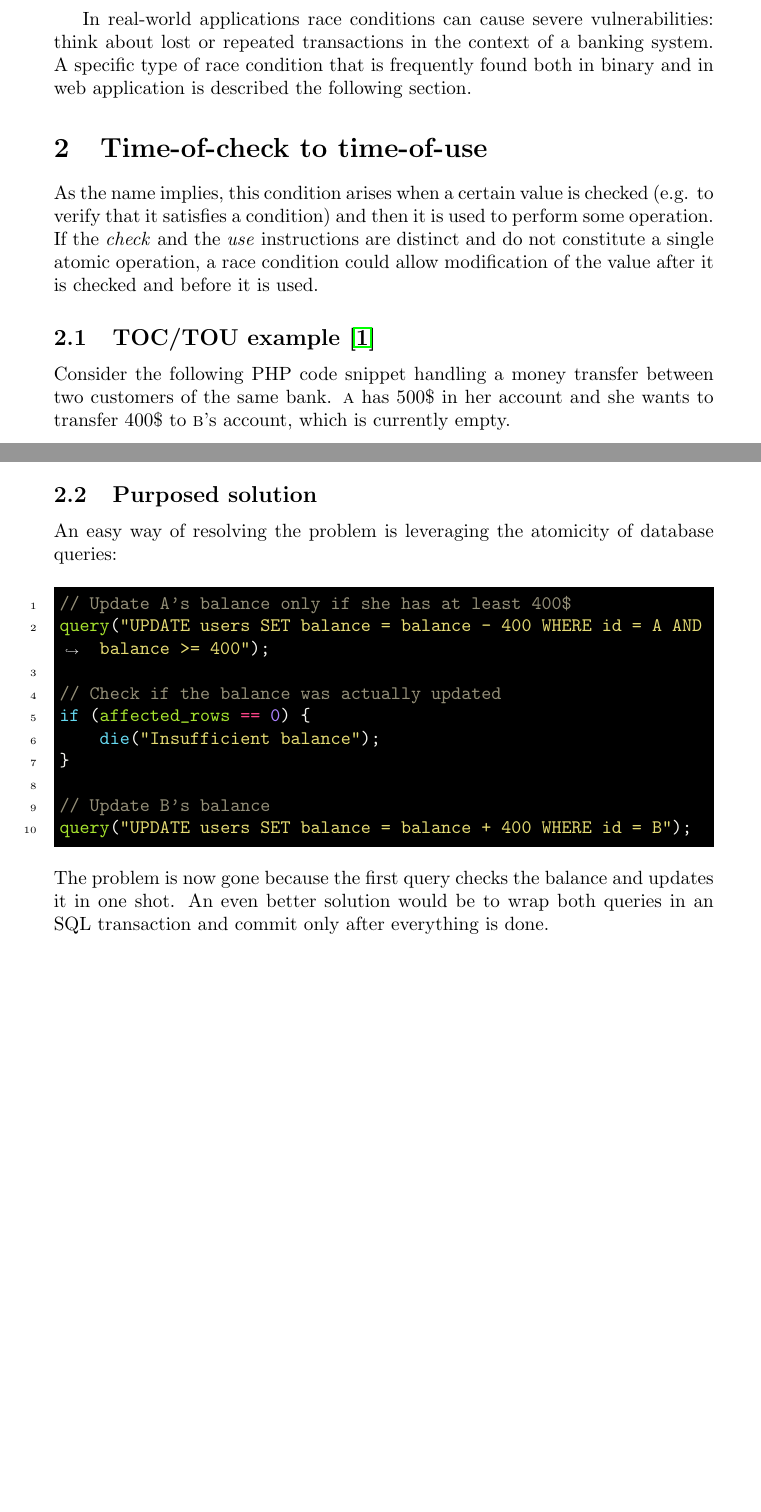
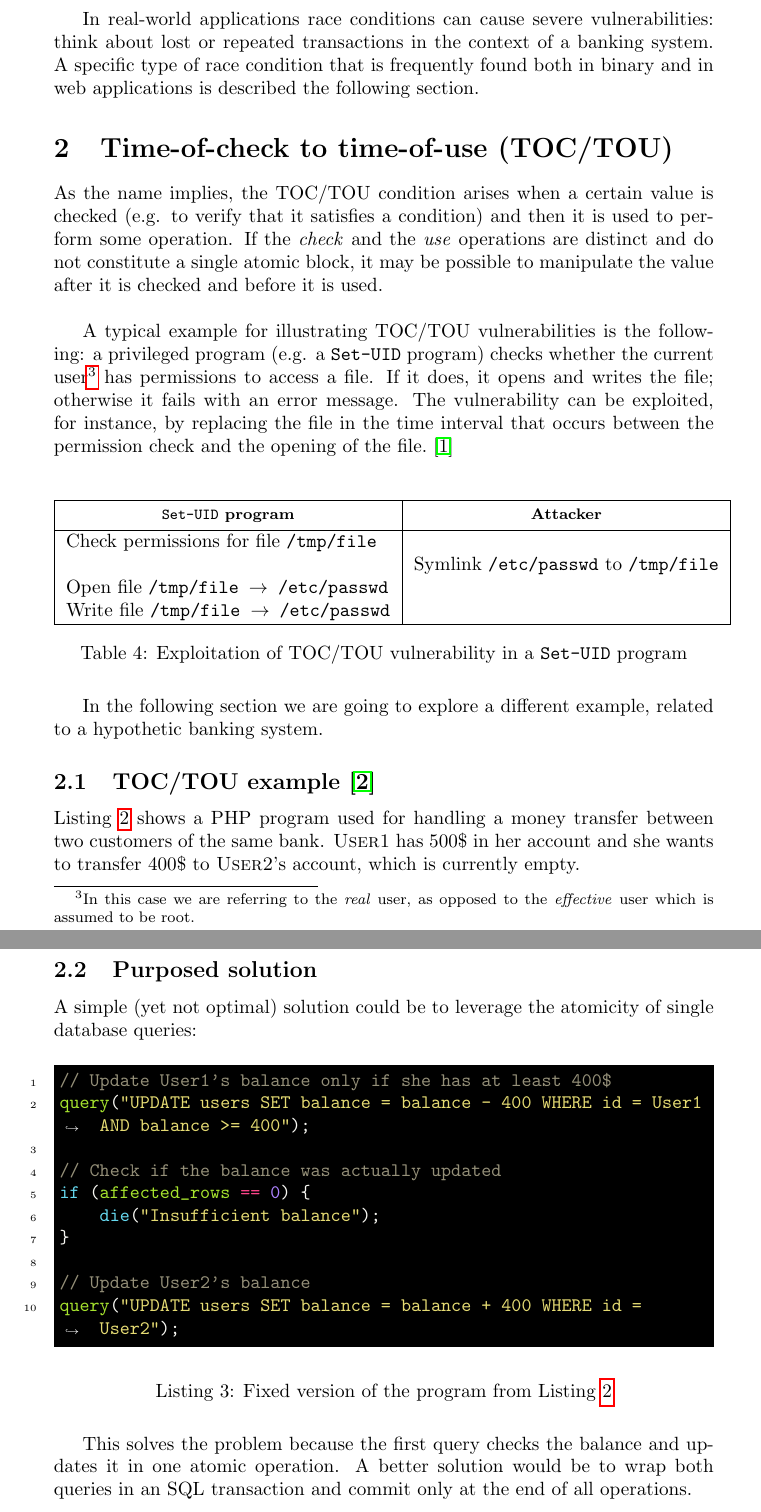
Before and after one commit to jacopo-j/race-conditions, a LaTeX document (race-conditions.tex, which reads tex/introduction.tex, tex/toctou.tex): two parts of pages 4 and 5 of 9 before the commit and two parts of pages 4 and 6 of 10 after it, joined at a grey line, cut so that both start at the same text, the shorter picture padded with empty space. Compiled offline with pdfLaTeX.

Commit message:
Improved TOCTOU

```diff
--- a/tex/introduction.tex
+++ b/tex/introduction.tex
@@ -106,4 +106,4 @@ This case results in losing the update from the second thread. As in Scenario~2,
 
 This example shows how a race condition can affect even the simplest program by making its result dependent on the order of execution of concurrent threads (and therefore practically impossible to predict). The fact that the bug does not always present itself (as in Senario~1) makes it even harder to detect, expecially in more complex situations. \\
 
-In real-world applications race conditions can cause severe vulnerabilities: think about lost or repeated transactions in the context of a banking system. A specific type of race condition that is frequently found both in binary and in web application is described the following section.
+In real-world applications race conditions can cause severe vulnerabilities: think about lost or repeated transactions in the context of a banking system. A specific type of race condition that is frequently found both in binary and in web applications is described the following section.
--- a/tex/toctou.tex
+++ b/tex/toctou.tex
@@ -1,7 +1,4 @@
-\section{Time-of-check to time-of-use}
+\section{Time-of-check to time-of-use (TOC/TOU)}
 
-As the name implies, this condition arises when a certain value is checked (e.g. to verify that it satisfies a condition) and then it is used to perform some operation. If the \textit{check} and the \textit{use} instructions are distinct and do not constitute a single atomic operation, a race condition could allow modification of the value after it is checked and before it is used.
+As the name implies, the TOC/TOU condition arises when a certain value is checked (e.g. to verify that it satisfies a condition) and then it is used to perform some operation. If the \textit{check} and the \textit{use} operations are distinct and do not constitute a single atomic block, it may be possible to manipulate the value after it is checked and before it is used. \\
 
-\subsection{TOC/TOU example \citep{courseslides}}
-
-Consider the following PHP code snippet handling a money transfer between two customers of the same bank. \textsc{a} has 500\$ in her account and she wants to transfer 400\$ to \textsc{b}'s account, which is currently empty.
@@ -21,9 +5,11 @@ query("UPDATE users SET balance = $balanceA WHERE id = A");
-query("UPDATE users SET balance = balance + 400 WHERE id = B");
-\end{minted}
-
-Assume that \textsc{a} mistakenly (or purposely) requests the operation two times in a row (e.g. by clicking the ``Confirm'' button twice on her home banking application), resulting in two (asynchronous) requests being sent to the server. In the worst case, the following could happen:
+A typical example for illustrating TOC/TOU vulnerabilities is the following: a privileged program (e.g. a \texttt{Set-UID} program) checks whether the current user\footnote{In this case we are referring to the \textit{real} user, as opposed to the \textit{effective} user which is assumed to be root.} has permissions to access a file. If it does, it opens and writes the file; otherwise it fails with an error message. The vulnerability can be exploited, for instance, by replacing the file in the time interval that occurs between the permission check and the opening of the file.~\citep{setuid} \\
 
 \begin{table}[H]
 \centering
 \begin{tabular}{|l|l|}
 \hline
+\thead[c]{\textbf{\texttt{Set-UID} program}} & \thead[c]{\textbf{Attacker}} \\ \hline
+\makecell[l]{Check permissions for file \texttt{/tmp/file}} & \\
+& \makecell[l]{Symlink \texttt{/etc/passwd} to \texttt{/tmp/file}}  \\
+\makecell[l]{Open file \texttt{/tmp/file $\rightarrow$ /etc/passwd}}  & \\
+\makecell[l]{Write file \texttt{/tmp/file $\rightarrow$ /etc/passwd}}  & \\ \hline
@@ -37,2 +16,10 @@ Assume that \textsc{a} mistakenly (or purposely) requests the operation two time
 \end{tabular}
-\caption{Parallel execution of two concurrent money transfer requests. \\ \texttt{A} and \texttt{B} represent the stored values of \textsc{a}'s and \textsc{b}'s balances}
+\caption{Exploitation of TOC/TOU vulnerability in a \texttt{Set-UID} program}
+\label{tab:setuid}
+\end{table}
+
+In the following section we are going to explore a different example, related to a hypothetic banking system.
+
+\subsection{TOC/TOU example~\citep{courseslides}}
+
+Listing~\ref{listing:badbank} shows a PHP program used for handling a money transfer between two customers of the same bank. \textsc{User1} has 500\$ in her account and she wants to transfer 400\$ to \textsc{User2}'s account, which is currently empty.
@@ -38,0 +40 @@ Assume that \textsc{a} mistakenly (or purposely) requests the operation two time
+query("UPDATE users SET balance = balance + 400 WHERE id = User2");
@@ -44,20 +65,23 @@ At the end of the process, \textsc{b} would end up with twice the money he was i
 
 \subsection{Purposed solution}
 
-An easy way of resolving the problem is leveraging the atomicity of database queries:
+A simple (yet not optimal) solution could be to leverage the atomicity of single database queries:
 
+\begin{listing}[H]
 \begin{minted}[startinline, breaklines, samepage]{php}
-// Update A's balance only if she has at least 400$
-query("UPDATE users SET balance = balance - 400 WHERE id = A AND balance >= 400");
+// Update User1's balance only if she has at least 400$
+query("UPDATE users SET balance = balance - 400 WHERE id = User1 AND balance >= 400");
 
 // Check if the balance was actually updated
 if (affected_rows == 0) {
     die("Insufficient balance");
 }
 
-// Update B's balance
-query("UPDATE users SET balance = balance + 400 WHERE id = B");
+// Update User2's balance
+query("UPDATE users SET balance = balance + 400 WHERE id = User2");
 \end{minted}
+\caption{Fixed version of the program from Listing~\ref{listing:badbank}}
+\label{listing:fix}
+\end{listing}
 
-\noindent
-The problem is now gone because the first query checks the balance and updates it in one shot. An even better solution would be to wrap both queries in an SQL transaction and commit only after everything is done.
+This solves the problem because the first query checks the balance and updates it in one atomic operation. A better solution would be to wrap both queries in an SQL transaction and commit only at the end of all operations.
```
Also changed, not shown: bib/references.bib (+6 -0 lines), tex/toctou.tex (57 more changed lines).
